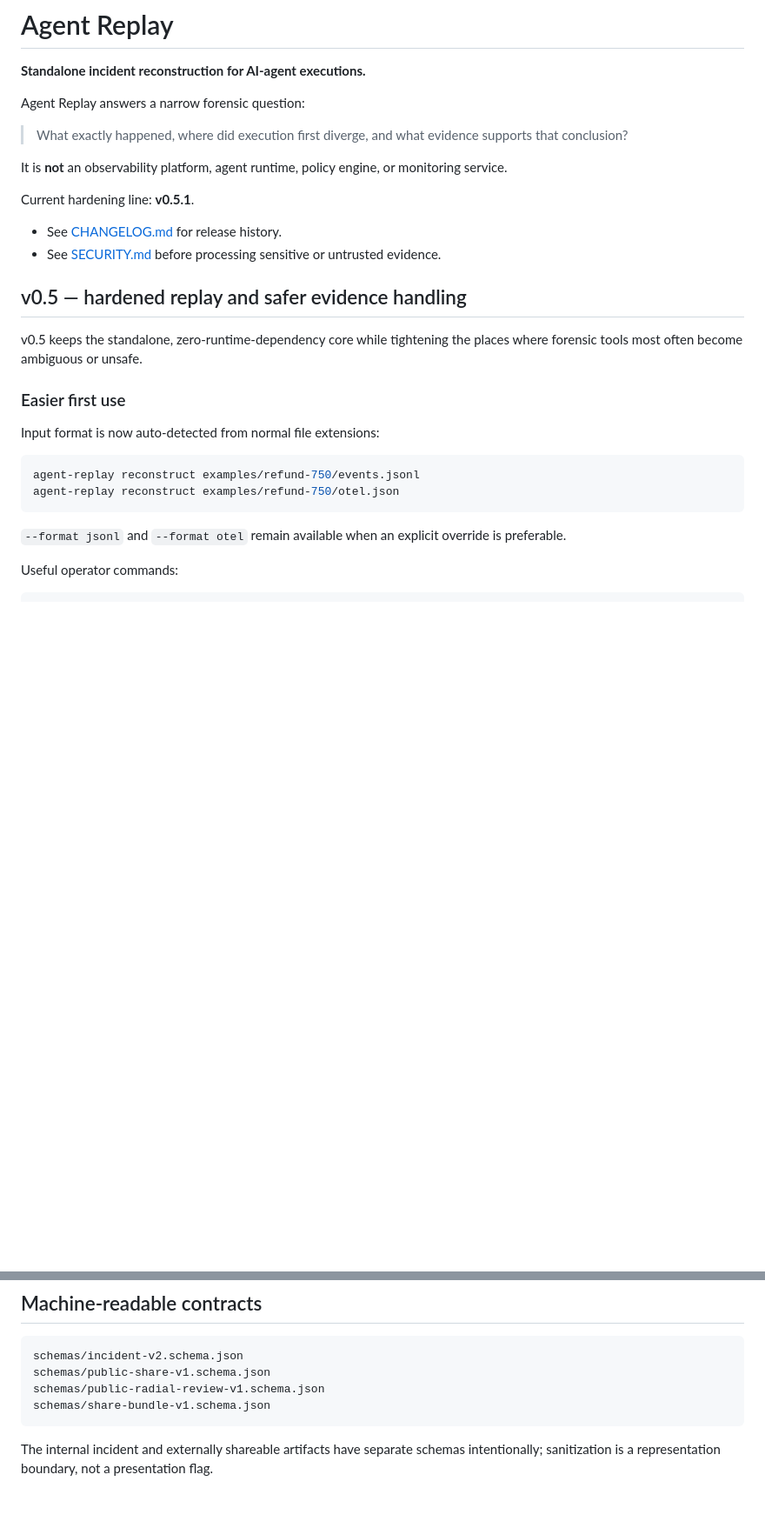
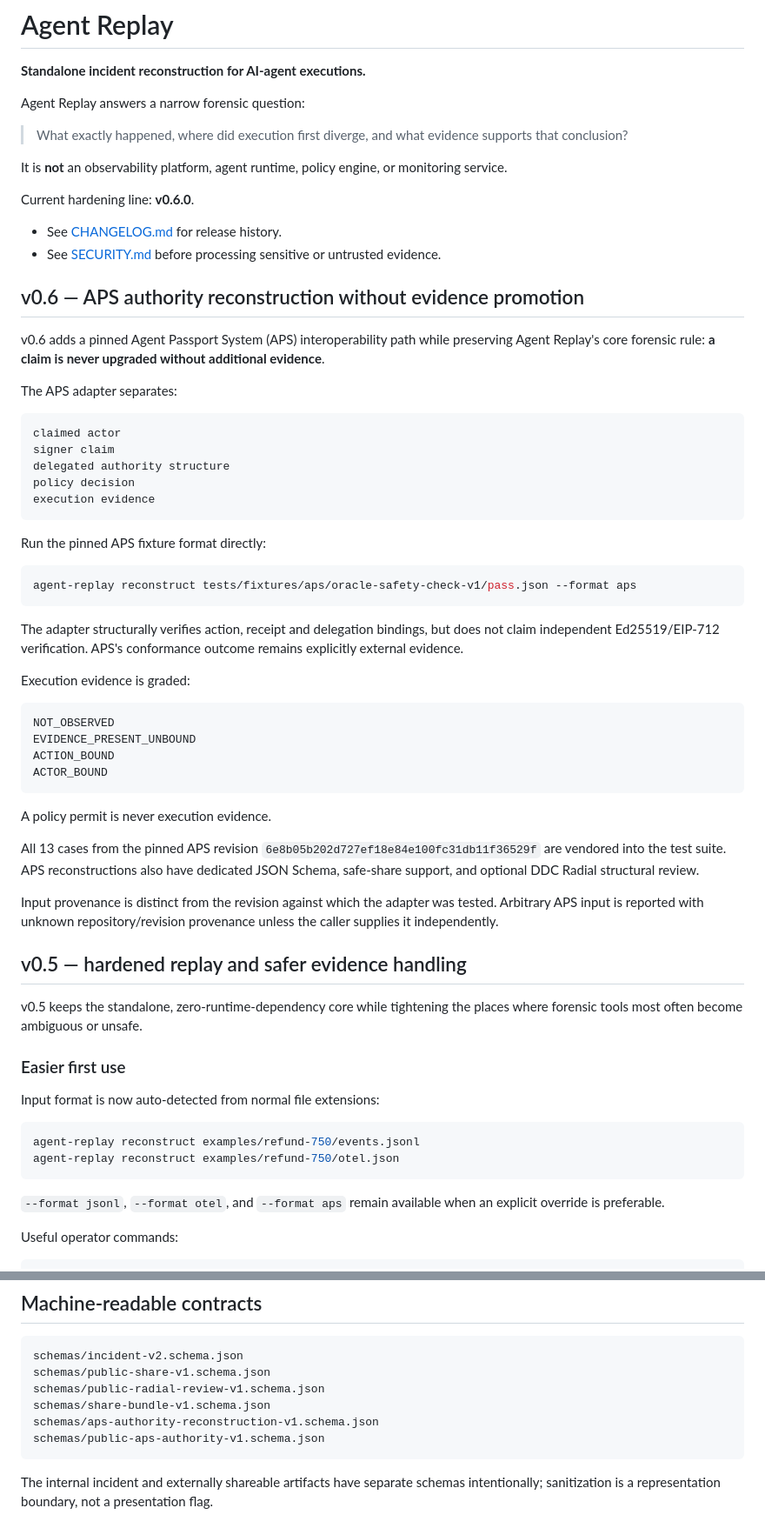
Before and after one commit to altrudev/Agent-Replay, a Markdown page: README.md, 2 parts joined by grey strips. Shown at 87% size. Drawn GitHub-style; blank space fills up the shorter version.

Commit message:
docs: document Agent Replay 0.6 APS evidence model

````diff
--- a/README.md
+++ b/README.md
@@ -8,10 +8,47 @@ Agent Replay answers a narrow forensic question:
 
 It is **not** an observability platform, agent runtime, policy engine, or monitoring service.
 
-Current hardening line: **v0.5.1**.
+Current hardening line: **v0.6.0**.
 
 - See [CHANGELOG.md](CHANGELOG.md) for release history.
 - See [SECURITY.md](SECURITY.md) before processing sensitive or untrusted evidence.
+
+## v0.6 — APS authority reconstruction without evidence promotion
+
+v0.6 adds a pinned Agent Passport System (APS) interoperability path while preserving Agent Replay's core forensic rule: **a claim is never upgraded without additional evidence**.
+
+The APS adapter separates:
+
+```text
+claimed actor
+signer claim
+delegated authority structure
+policy decision
+execution evidence
+```
+
+Run the pinned APS fixture format directly:
+
+```bash
+agent-replay reconstruct tests/fixtures/aps/oracle-safety-check-v1/pass.json --format aps
+```
+
+The adapter structurally verifies action, receipt and delegation bindings, but does not claim independent Ed25519/EIP-712 verification. APS's conformance outcome remains explicitly external evidence.
+
+Execution evidence is graded:
+
+```text
+NOT_OBSERVED
+EVIDENCE_PRESENT_UNBOUND
+ACTION_BOUND
+ACTOR_BOUND
+```
+
+A policy permit is never execution evidence.
+
+All 13 cases from the pinned APS revision `6e8b05b202d727ef18e84e100fc31db11f36529f` are vendored into the test suite. APS reconstructions also have dedicated JSON Schema, safe-share support, and optional DDC Radial structural review.
+
+Input provenance is distinct from the revision against which the adapter was tested. Arbitrary APS input is reported with unknown repository/revision provenance unless the caller supplies it independently.
 
 ## v0.5 — hardened replay and safer evidence handling
 
@@ -26,7 +63,7 @@ agent-replay reconstruct examples/refund-750/events.jsonl
 agent-replay reconstruct examples/refund-750/otel.json
 ```
 
-`--format jsonl` and `--format otel` remain available when an explicit override is preferable.
+`--format jsonl`, `--format otel`, and `--format aps` remain available when an explicit override is preferable.
 
 Useful operator commands:
 
@@ -415,6 +453,8 @@ schemas/incident-v2.schema.json
 schemas/public-share-v1.schema.json
 schemas/public-radial-review-v1.schema.json
 schemas/share-bundle-v1.schema.json
+schemas/aps-authority-reconstruction-v1.schema.json
+schemas/public-aps-authority-v1.schema.json
 ```
 
 The internal incident and externally shareable artifacts have separate schemas intentionally; sanitization is a representation boundary, not a presentation flag.
````
Also changed, not shown: other parts of README.md (+1 -0 lines).
